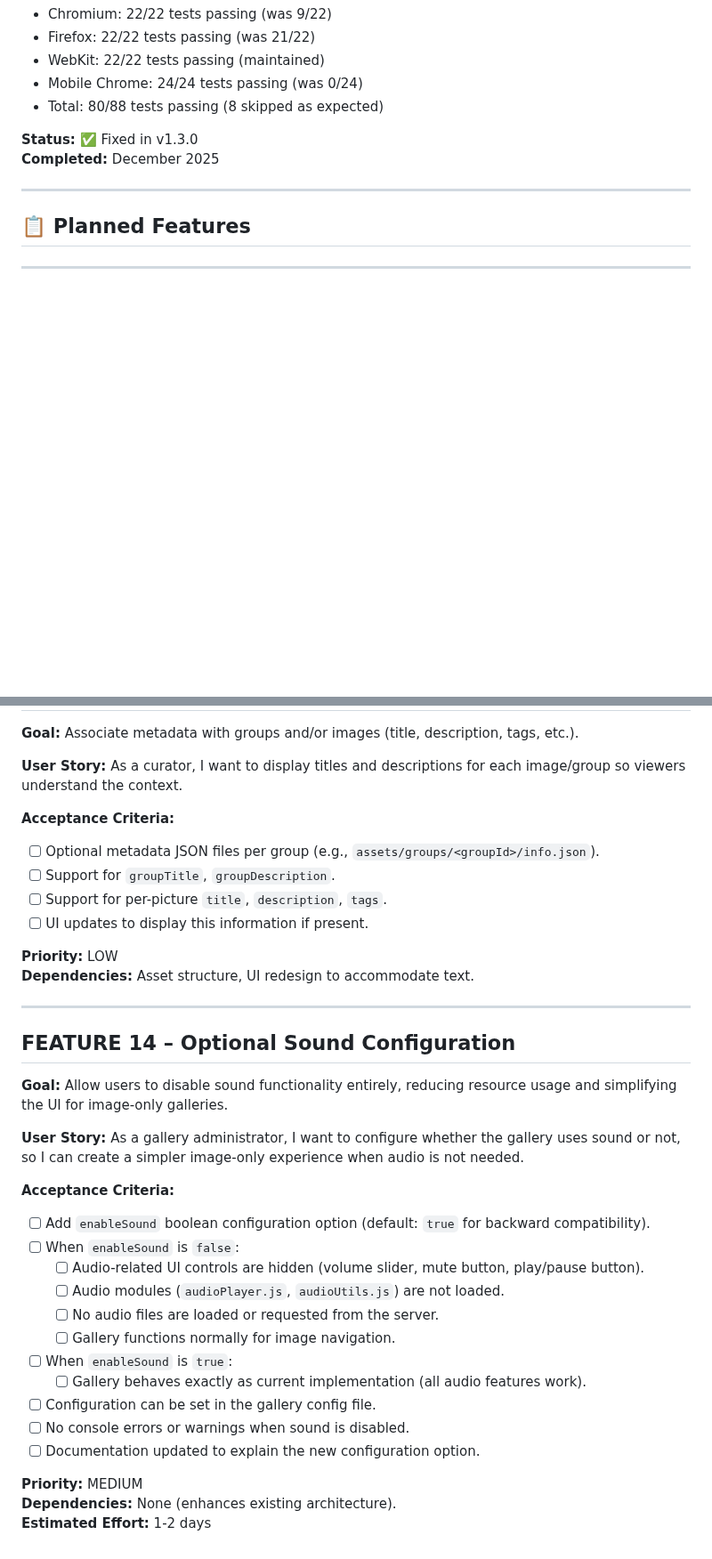
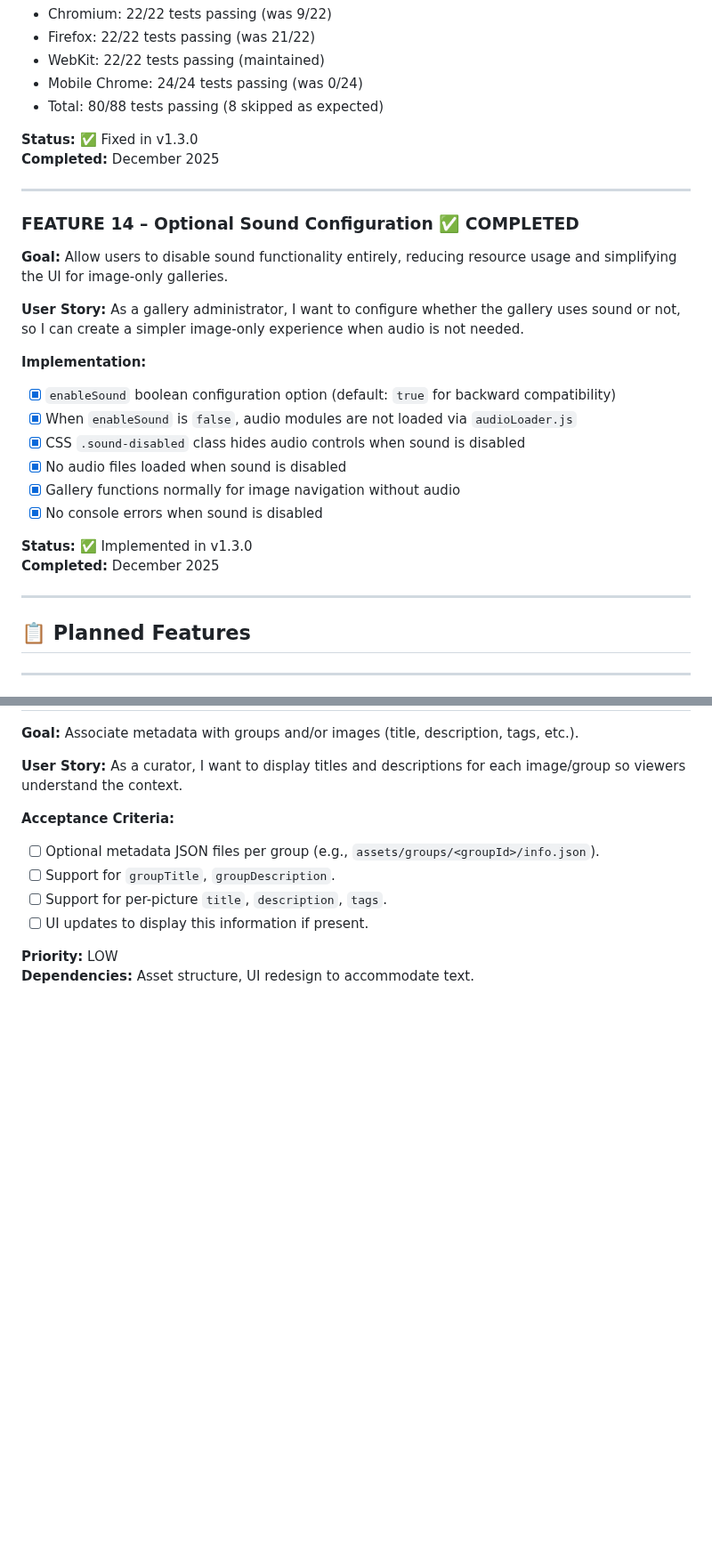
Before and after one commit to Bgalea/Resonance, a Markdown page: BACKLOG.md, 2 parts joined by grey strips. Shown at 89% size. Drawn GitHub-style; blank space fills up the shorter version.

Commit message:
Document Feature 14 (Optional Sound Configuration) in v1.3.0 release
- Added Feature 14 to CHANGELOG v1.3.0 Added section
- Moved Feature 14 from Planned to Completed in BACKLOG
- Feature allows disabling audio via enableSound config option
- Audio modules not loaded when sound is disabled
- Backward compatible (defaults to true)

```diff
--- a/BACKLOG.md
+++ b/BACKLOG.md
@@ -128,6 +128,26 @@ As a developer, I want all E2E tests to pass reliably across all browsers so I c
 
 ------------------------------------------------
 
+### FEATURE 14 – Optional Sound Configuration ✅ COMPLETED
+
+**Goal:** Allow users to disable sound functionality entirely, reducing resource usage and simplifying the UI for image-only galleries.
+
+**User Story:**
+As a gallery administrator, I want to configure whether the gallery uses sound or not, so I can create a simpler image-only experience when audio is not needed.
+
+**Implementation:**
+- [x] `enableSound` boolean configuration option (default: `true` for backward compatibility)
+- [x] When `enableSound` is `false`, audio modules are not loaded via `audioLoader.js`
+- [x] CSS `.sound-disabled` class hides audio controls when sound is disabled
+- [x] No audio files loaded when sound is disabled
+- [x] Gallery functions normally for image navigation without audio
+- [x] No console errors when sound is disabled
+
+**Status:** ✅ Implemented in v1.3.0
+**Completed:** December 2025
+
+------------------------------------------------
+
 ## 📋 Planned Features
 
 ------------------------------------------------
@@ -147,29 +167,3 @@ As a curator, I want to display titles and descriptions for each image/group so
 
 **Priority:** LOW
 **Dependencies:** Asset structure, UI redesign to accommodate text.
-
-------------------------------------------------
-
-## FEATURE 14 – Optional Sound Configuration
-
-**Goal:** Allow users to disable sound functionality entirely, reducing resource usage and simplifying the UI for image-only galleries.
-
-**User Story:**
-As a gallery administrator, I want to configure whether the gallery uses sound or not, so I can create a simpler image-only experience when audio is not needed.
-
-**Acceptance Criteria:**
-- [ ] Add `enableSound` boolean configuration option (default: `true` for backward compatibility).
-- [ ] When `enableSound` is `false`:
-  - [ ] Audio-related UI controls are hidden (volume slider, mute button, play/pause button).
-  - [ ] Audio modules (`audioPlayer.js`, `audioUtils.js`) are not loaded.
-  - [ ] No audio files are loaded or requested from the server.
-  - [ ] Gallery functions normally for image navigation.
-- [ ] When `enableSound` is `true`:
-  - [ ] Gallery behaves exactly as current implementation (all audio features work).
-- [ ] Configuration can be set in the gallery config file.
-- [ ] No console errors or warnings when sound is disabled.
-- [ ] Documentation updated to explain the new configuration option.
-
-**Priority:** MEDIUM
-**Dependencies:** None (enhances existing architecture).
-**Estimated Effort:** 1-2 days
```
Also changed, not shown: CHANGELOG.md (+8 -0 lines).
